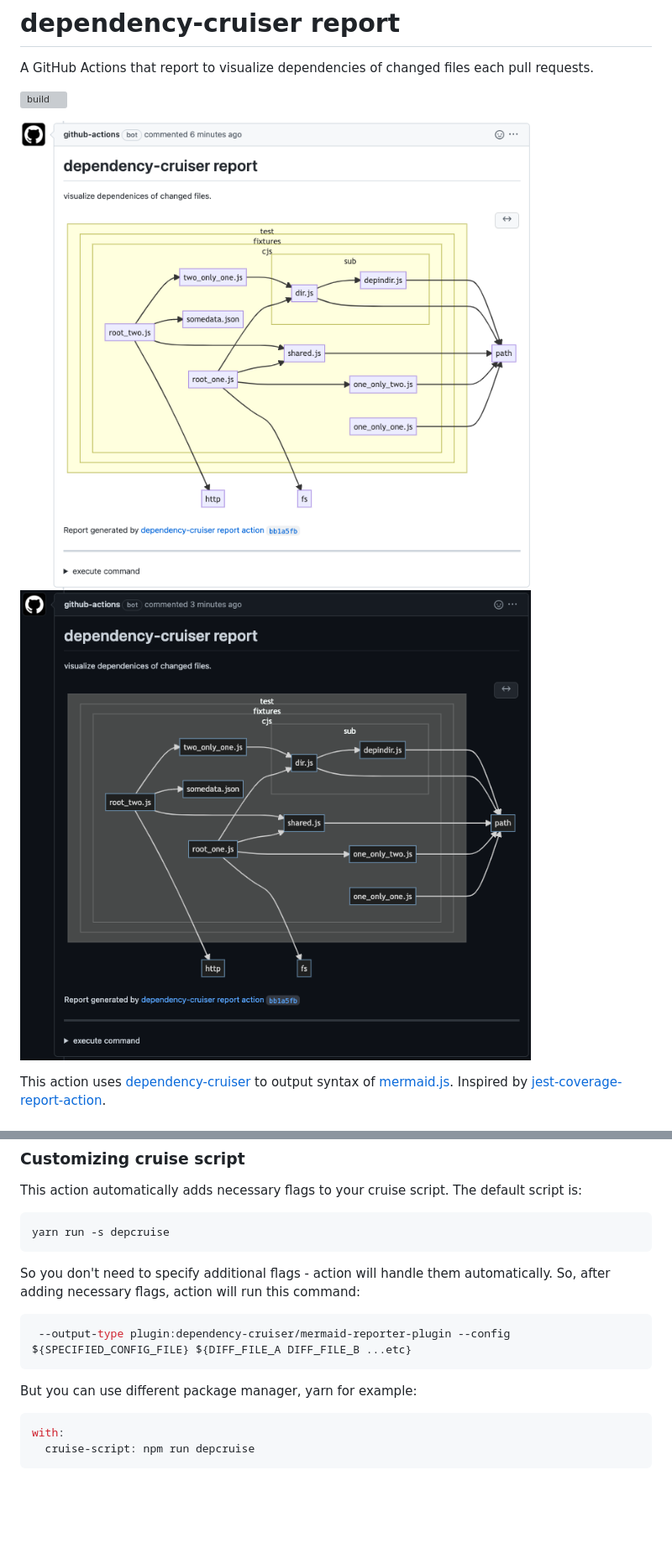
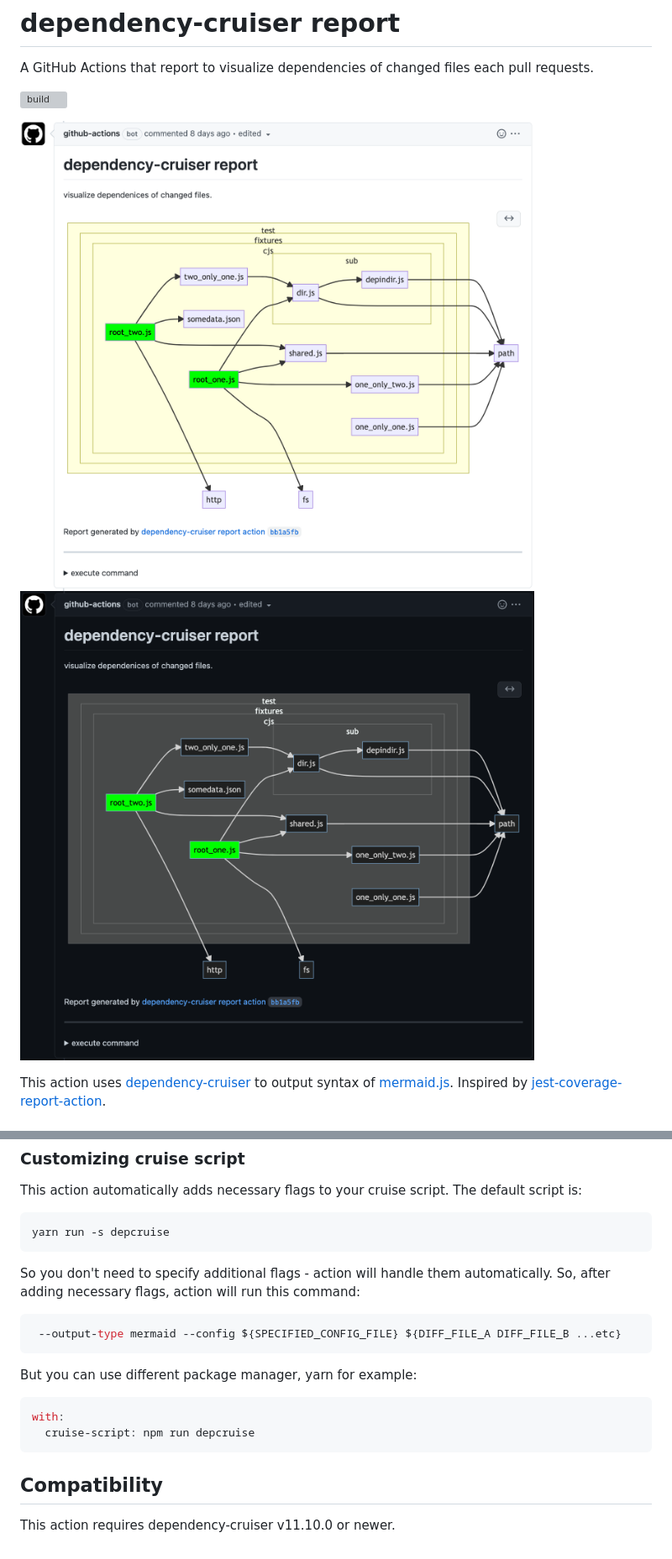
Before and after one commit to MH4GF/dependency-cruiser-report-action, a Markdown page: README.md, 2 parts joined by grey strips. Shown at 84% size. Rendered like a GitHub page; pictures changed too: docs/assets/sample-dark.png, docs/assets/sample-light.png; blank space fills up the shorter version; grey boxes are pictures that could not be loaded.

````diff
--- a/README.md
+++ b/README.md
@@ -65,7 +65,7 @@ yarn run -s depcruise
 So you don't need to specify additional flags - action will handle them automatically. So, after adding necessary flags, action will run this command:
 
 ```bash
- --output-type plugin:dependency-cruiser/mermaid-reporter-plugin --config ${SPECIFIED_CONFIG_FILE} ${DIFF_FILE_A DIFF_FILE_B ...etc}
+ --output-type mermaid --config ${SPECIFIED_CONFIG_FILE} ${DIFF_FILE_A DIFF_FILE_B ...etc}
 ```
 
 But you can use different package manager, yarn for example:
@@ -74,3 +74,7 @@ But you can use different package manager, yarn for example:
 with:
   cruise-script: npm run depcruise
 ```
+
+## Compatibility
+
+This action requires dependency-cruiser v11.10.0 or newer.
````
Also changed, not shown: 6 other files.
